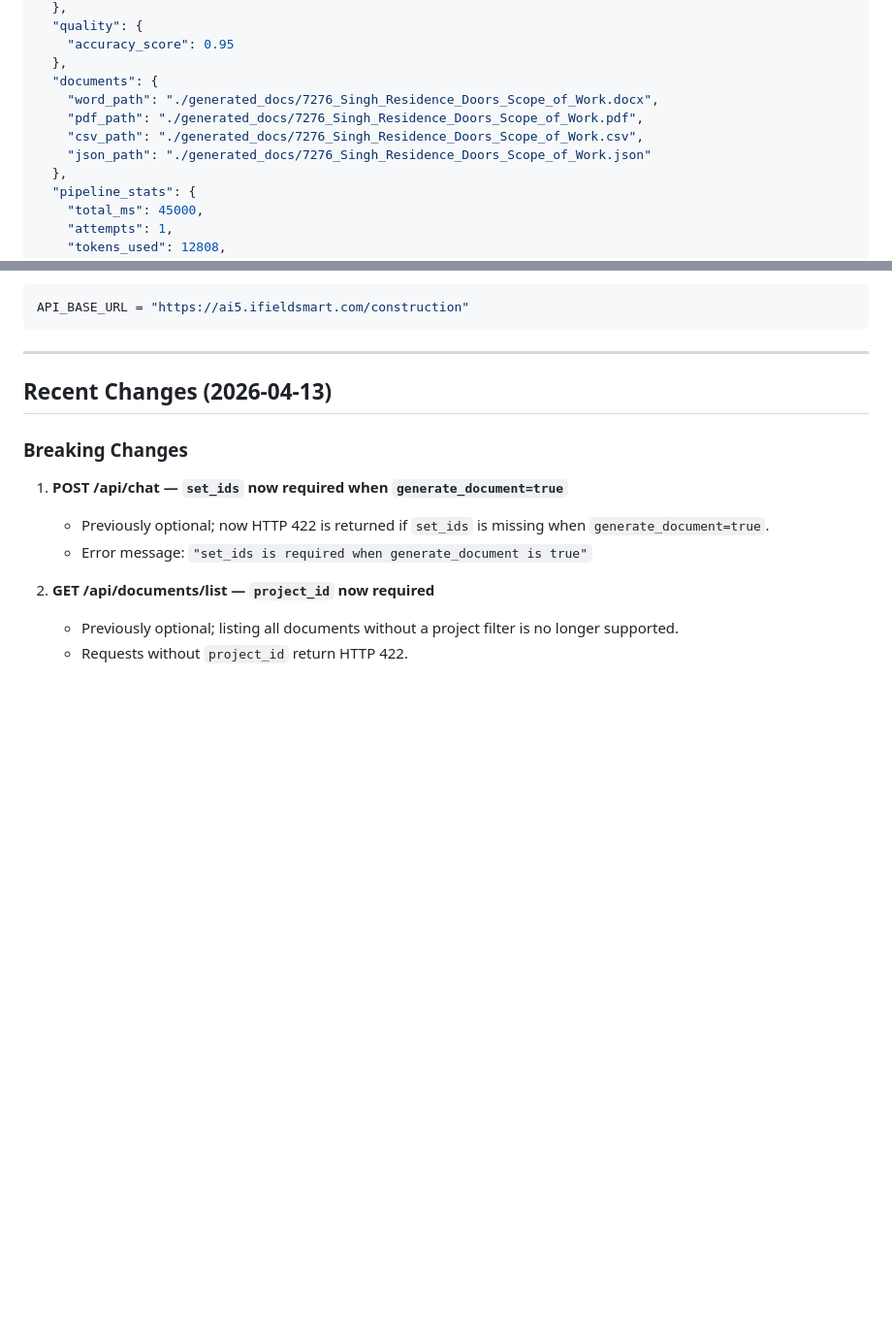
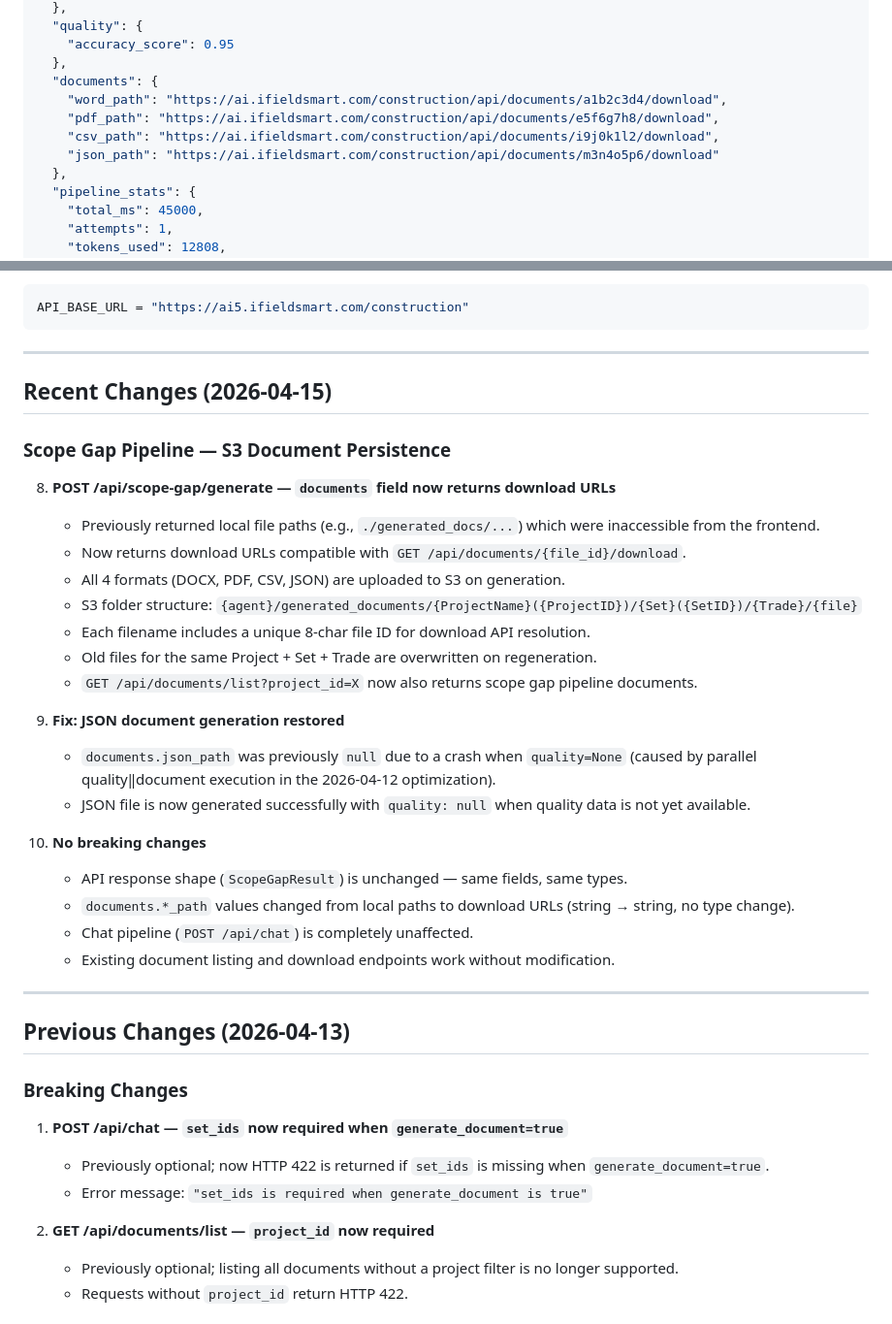
Before and after one commit to AniruddhaPKawarase/agentic-doc-generator, a Markdown page: docs/PRODUCTION_API_REFERENCE.md, 2 parts joined by grey strips. Shown at 97% size. Rendered like a GitHub page; blank space fills up the shorter version.

Commit message:
docs: update API references for 2026-04-15 S3 scope gap release
- Update documents response example with download URLs
- Add 2026-04-15 changelog: S3 persistence, JSON fix, no breaking changes
- Update sandbox deployment date and build info

Co-Authored-By: Claude Opus 4.6 (1M context) <noreply@anthropic.com>

```diff
--- a/docs/PRODUCTION_API_REFERENCE.md
+++ b/docs/PRODUCTION_API_REFERENCE.md
@@ -609,10 +609,10 @@ Content-Type: application/json
     "accuracy_score": 0.95
   },
   "documents": {
-    "word_path": "./generated_docs/7276_Singh_Residence_Doors_Scope_of_Work.docx",
-    "pdf_path": "./generated_docs/7276_Singh_Residence_Doors_Scope_of_Work.pdf",
-    "csv_path": "./generated_docs/7276_Singh_Residence_Doors_Scope_of_Work.csv",
-    "json_path": "./generated_docs/7276_Singh_Residence_Doors_Scope_of_Work.json"
+    "word_path": "https://ai.ifieldsmart.com/construction/api/documents/a1b2c3d4/download",
+    "pdf_path": "https://ai.ifieldsmart.com/construction/api/documents/e5f6g7h8/download",
+    "csv_path": "https://ai.ifieldsmart.com/construction/api/documents/i9j0k1l2/download",
+    "json_path": "https://ai.ifieldsmart.com/construction/api/documents/m3n4o5p6/download"
   },
   "pipeline_stats": {
     "total_ms": 45000,
@@ -973,7 +973,32 @@ API_BASE_URL = "https://ai5.ifieldsmart.com/construction"
 
 ---
 
-## Recent Changes (2026-04-13)
+## Recent Changes (2026-04-15)
+
+### Scope Gap Pipeline — S3 Document Persistence
+
+8. **POST /api/scope-gap/generate — `documents` field now returns download URLs**
+   - Previously returned local file paths (e.g., `./generated_docs/...`) which were inaccessible from the frontend.
+   - Now returns download URLs compatible with `GET /api/documents/{file_id}/download`.
+   - All 4 formats (DOCX, PDF, CSV, JSON) are uploaded to S3 on generation.
+   - S3 folder structure: `{agent}/generated_documents/{ProjectName}({ProjectID})/{Set}({SetID})/{Trade}/{file}`
+   - Each filename includes a unique 8-char file ID for download API resolution.
+   - Old files for the same Project + Set + Trade are overwritten on regeneration.
+   - `GET /api/documents/list?project_id=X` now also returns scope gap pipeline documents.
+
+9. **Fix: JSON document generation restored**
+   - `documents.json_path` was previously `null` due to a crash when `quality=None` (caused by parallel quality‖document execution in the 2026-04-12 optimization).
+   - JSON file is now generated successfully with `quality: null` when quality data is not yet available.
+
+10. **No breaking changes**
+    - API response shape (`ScopeGapResult`) is unchanged — same fields, same types.
+    - `documents.*_path` values changed from local paths to download URLs (string → string, no type change).
+    - Chat pipeline (`POST /api/chat`) is completely unaffected.
+    - Existing document listing and download endpoints work without modification.
+
+---
+
+## Previous Changes (2026-04-13)
 
 ### Breaking Changes
 
```
Also changed, not shown: docs/SANDBOX_API_REFERENCE.md (+13 -3 lines).
